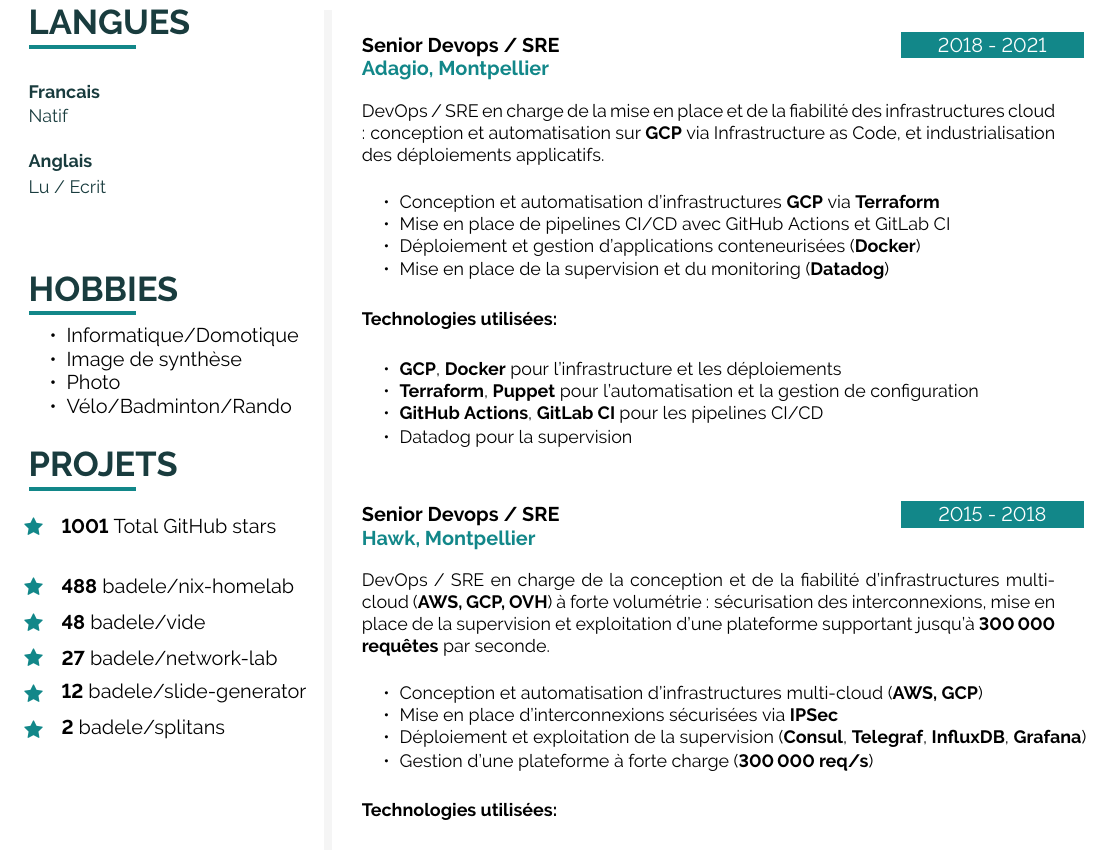
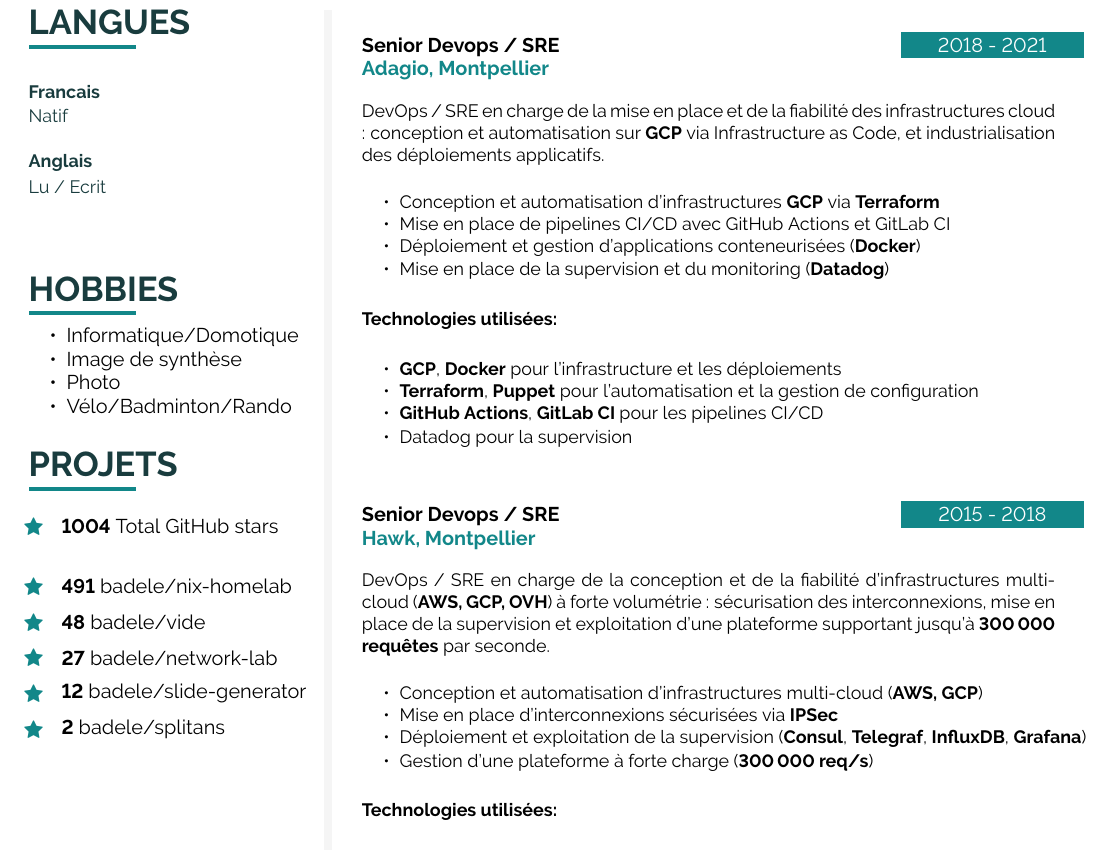
Before and after one commit to badele/cv, a LaTeX document (latex/fr/main.tex, which reads latex/github.tex): part of page 2 of 2, cut so that both start at the same text. Compiled offline with pdfLaTeX.

Commit message:
chore: update github stars

```diff
--- a/latex/github.tex
+++ b/latex/github.tex
@@ -1,6 +1,6 @@
-\icontext{Star}{12}{\textbf{1001} Total GitHub stars}{black}\\[6pt]
+\icontext{Star}{12}{\textbf{1004} Total GitHub stars}{black}\\[6pt]
 
-\icontext{Star}{12}{\textbf{488}  \href{https://github.com/badele/nix-homelab}{badele/nix-homelab}}{black}\\[6pt]
+\icontext{Star}{12}{\textbf{491}  \href{https://github.com/badele/nix-homelab}{badele/nix-homelab}}{black}\\[6pt]
 \icontext{Star}{12}{\textbf{48}  \href{https://github.com/badele/vide}{badele/vide}}{black}\\[6pt]
 \icontext{Star}{12}{\textbf{27}  \href{https://github.com/badele/network-lab}{badele/network-lab}}{black}\\[6pt]
 \icontext{Star}{12}{\textbf{12}  \href{https://github.com/badele/slide-generator}{badele/slide-generator}}{black}\\[6pt]
```
Also changed, not shown: 1 other file.
